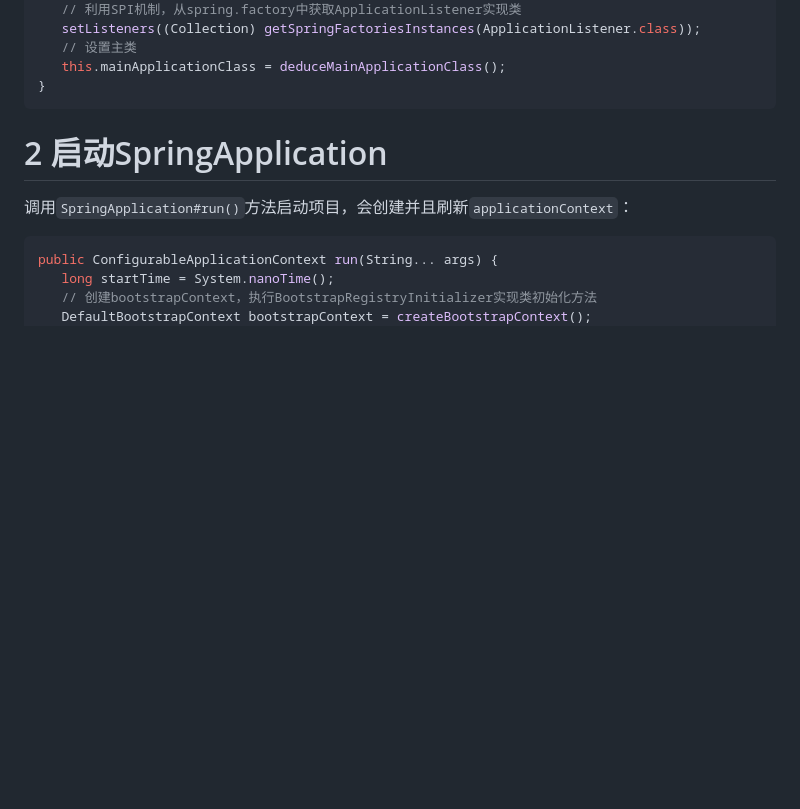
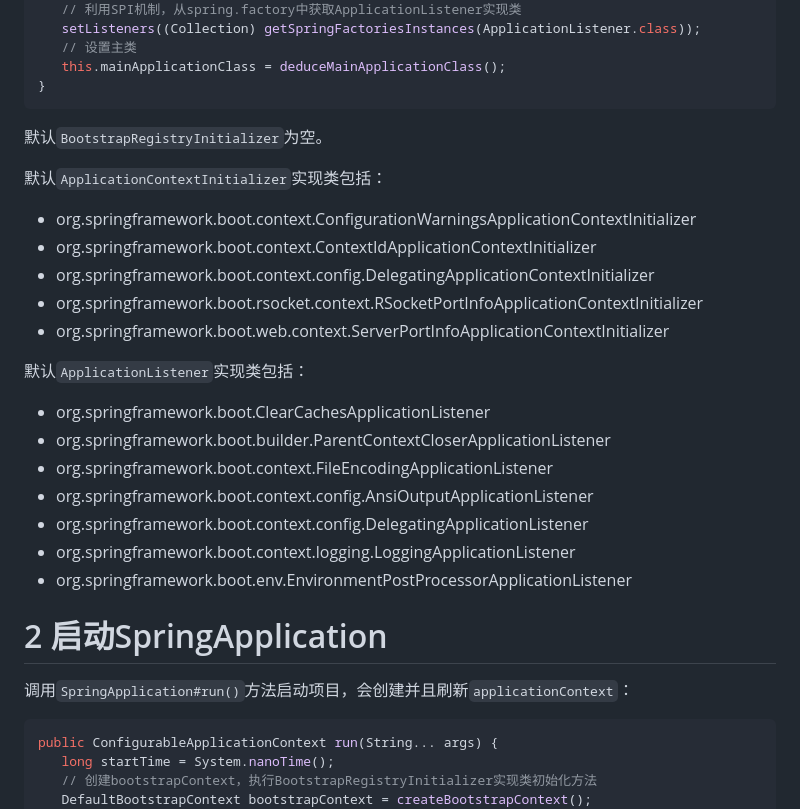
Before and after one commit to Xianhuii/note, a Markdown page: Spring全家桶/SpringBoot/2、SpringBoot启动流程.md, the part around one of its changes. Rendered like a GitHub page; blank space fills up the shorter version.

````diff
--- a/Spring全家桶/SpringBoot/2、SpringBoot启动流程.md
+++ b/Spring全家桶/SpringBoot/2、SpringBoot启动流程.md
@@ -39,6 +39,24 @@ public SpringApplication(ResourceLoader resourceLoader, Class<?>... primarySourc
    this.mainApplicationClass = deduceMainApplicationClass();
 }
 ```
+
+默认`BootstrapRegistryInitializer`为空。
+
+默认`ApplicationContextInitializer`实现类包括：
+- org.springframework.boot.context.ConfigurationWarningsApplicationContextInitializer
+- org.springframework.boot.context.ContextIdApplicationContextInitializer
+- org.springframework.boot.context.config.DelegatingApplicationContextInitializer
+- org.springframework.boot.rsocket.context.RSocketPortInfoApplicationContextInitializer
+- org.springframework.boot.web.context.ServerPortInfoApplicationContextInitializer
+
+默认`ApplicationListener`实现类包括：
+- org.springframework.boot.ClearCachesApplicationListener
+- org.springframework.boot.builder.ParentContextCloserApplicationListener
+- org.springframework.boot.context.FileEncodingApplicationListener
+- org.springframework.boot.context.config.AnsiOutputApplicationListener
+- org.springframework.boot.context.config.DelegatingApplicationListener
+- org.springframework.boot.context.logging.LoggingApplicationListener
+- org.springframework.boot.env.EnvironmentPostProcessorApplicationListener
 
 # 2 启动SpringApplication
 调用`SpringApplication#run()`方法启动项目，会创建并且刷新`applicationContext`：
````
Also changed, not shown: other parts of Spring全家桶/SpringBoot/2、SpringBoot启动流程.md (+26 -1 lines).
